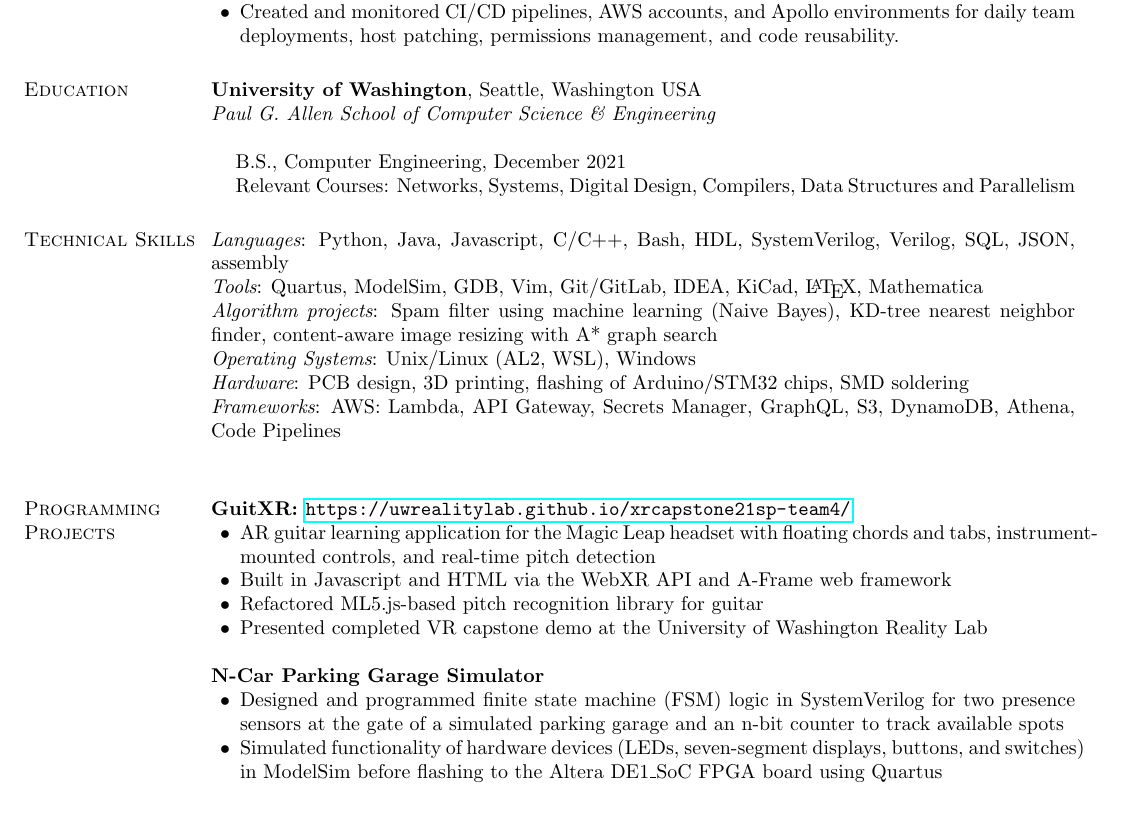
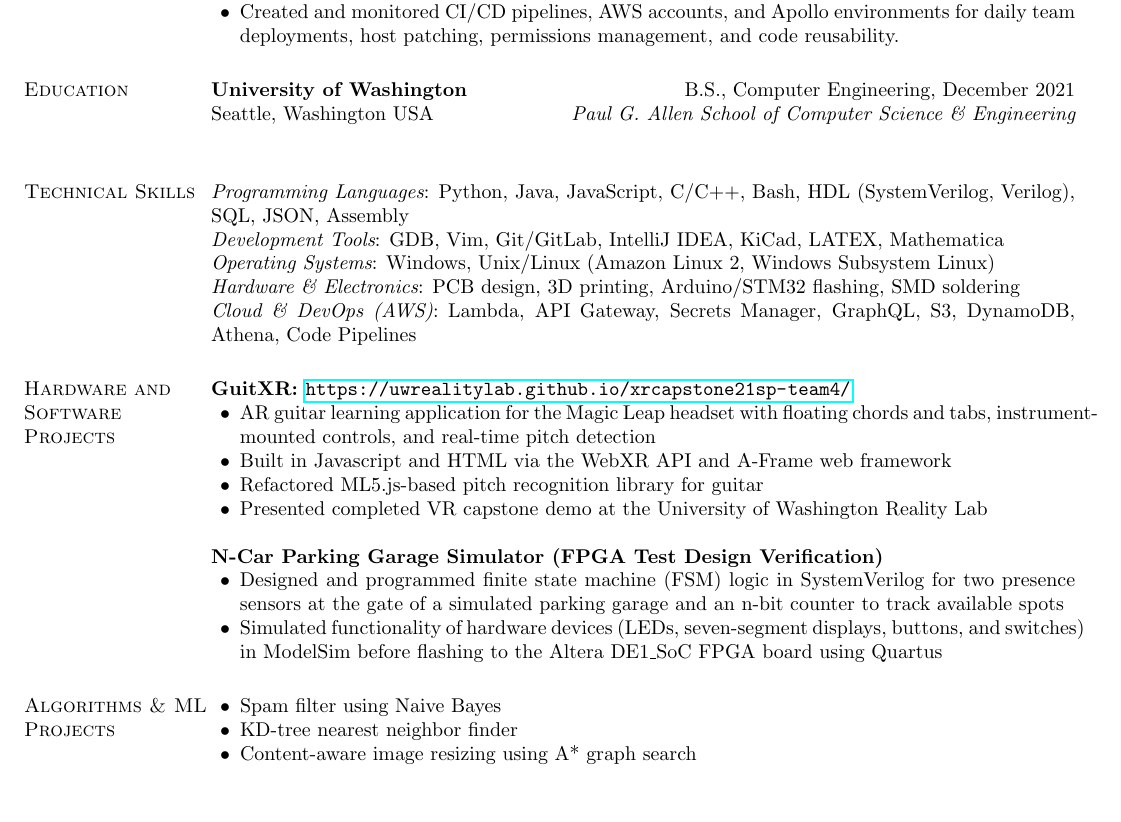
Before and after one commit to maximelearning/resume, a LaTeX CV (resume.tex): part of the page, cut so that both start at the same text, the shorter picture padded with empty space. Compiled offline with pdfLaTeX.

Commit message:
resume rework after system design interview

```diff
--- a/resume.tex
+++ b/resume.tex
@@ -82,15 +86,16 @@
 %
 \section{\sc Education}
 
-{\bf University of Washington}, Seattle, Washington USA\\ %\hfill GPA: {\bf 3.93}
-{\em Paul G. Allen School of Computer Science \& Engineering} \\
+{\bf University of Washington} \hfill B.S., Computer Engineering, December 2021 \\
+% GPA: {\bf 3.93}
+Seattle, Washington USA \hfill {\em Paul G. Allen School of Computer Science \& Engineering} \\
 %\vspace*{-.3cm}
 % \vspace*{.1cm}
-\begin{list1}
-\item[] B.S., Computer Engineering, December 2021
-\item[] Relevant Courses: Networks, Systems, Digital Design, Compilers, Data Structures and Parallelism
-% \item[] Selected Courses: Networking, Systems, Data Structures and Parallelism, Compilers
-\end{list1}
+% \begin{list1}
+% \item[] B.S., Computer Engineering, December 2021
+% % \item[] Relevant Courses: Networks, Systems, Digital Design, Compilers, Data Structures and Parallelism
+% % \item[] Selected Courses: Networking, Systems, Data Structures and Parallelism, Compilers
+% \end{list1}
 
 % {\bf Seattle Central College}, Seattle, Washington USA %\hfill GPA: {\bf 3.93}
 % \\
@@ -103,25 +108,22 @@
 
 % \vspace{-.2cm}
 \section{\sc Technical Skills}
-	{\em Languages}:
-	Python, Java, Javascript, C/C++, Bash, HDL, SystemVerilog, Verilog, SQL, JSON, assembly
-	\\
-	{\em Tools}:
-	Quartus, ModelSim, GDB, Vim, Git/GitLab, IDEA, KiCad, \LaTeX, Mathematica
-	\\
-	{\em Algorithm projects}:
-	Spam filter using machine learning (Naive Bayes), KD-tree
-	nearest neighbor finder, content-aware image resizing with A* graph search
-	\\
-	{\em Operating Systems}:
-	Unix/Linux (AL2, WSL), Windows
-	\\
-	{\em Hardware}:  PCB design, 3D printing, flashing of Arduino/STM32 chips, SMD soldering
-	\\
-	{\em Frameworks}:  AWS: Lambda, API Gateway, Secrets Manager, GraphQL, S3, DynamoDB, Athena, Code Pipelines
-	\\
+    {\em Programming Languages}:
+    Python, Java, JavaScript, C/C++, Bash, HDL (SystemVerilog, Verilog), SQL, JSON, Assembly
+    \\
+    {\em Development Tools}:
+    GDB, Vim, Git/GitLab, IntelliJ IDEA, KiCad, LATEX, Mathematica
+    \\
+    {\em Operating Systems}:
+    Windows, Unix/Linux (Amazon Linux 2, Windows Subsystem Linux)
+    \\
+    {\em Hardware \& Electronics}:
+    PCB design, 3D printing, Arduino/STM32 flashing, SMD soldering
+    \\
+    {\em Cloud \& DevOps (AWS)}:
+    Lambda, API Gateway, Secrets Manager, GraphQL, S3, DynamoDB, Athena, Code Pipelines
 
-\section{\sc Programming Projects}
+\section{\sc Hardware and Software Projects}
 
 {\bf GuitXR: \url{https://uwrealitylab.github.io/xrcapstone21sp-team4/}} %, CSE 481 V
 \begin{list2}
@@ -132,7 +134,7 @@
 \item Presented completed VR capstone demo at the University of Washington Reality Lab
 \end{list2}
 
-{\bf N-Car Parking Garage Simulator}
+{\bf N-Car Parking Garage Simulator (FPGA Test Design Verification)}
 \begin{list2}
 \item Designed and programmed finite state machine (FSM) logic in SystemVerilog for two presence sensors at the gate of a simulated parking garage and an n-bit counter to track available spots
 \item Simulated functionality of hardware devices (LEDs, seven-segment displays, buttons, and switches) in ModelSim before flashing to the Altera DE1{\textunderscore}SoC FPGA board using Quartus
@@ -145,5 +147,12 @@
 % \item Applied skills in unit testing, version control through Git, and pair programming
 % \end{list2}
 
+\section{\sc Algorithms \& ML Projects}
+		\begin{list2}
+    \item Spam filter using Naive Bayes
+    \item KD-tree nearest neighbor finder
+    \item Content-aware image resizing using A* graph search
+    \end{list2}
+
 \end{resume}
 \end{document}
```
Also changed, not shown: resume.pdf, resume.tex (10 more changed lines), 5 other files.
